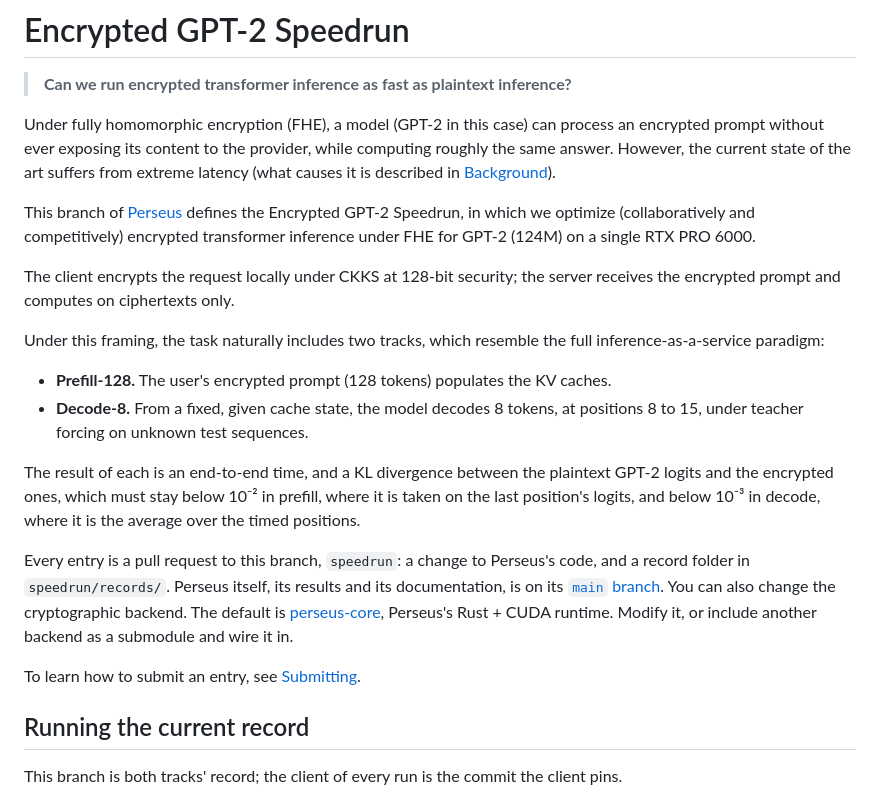
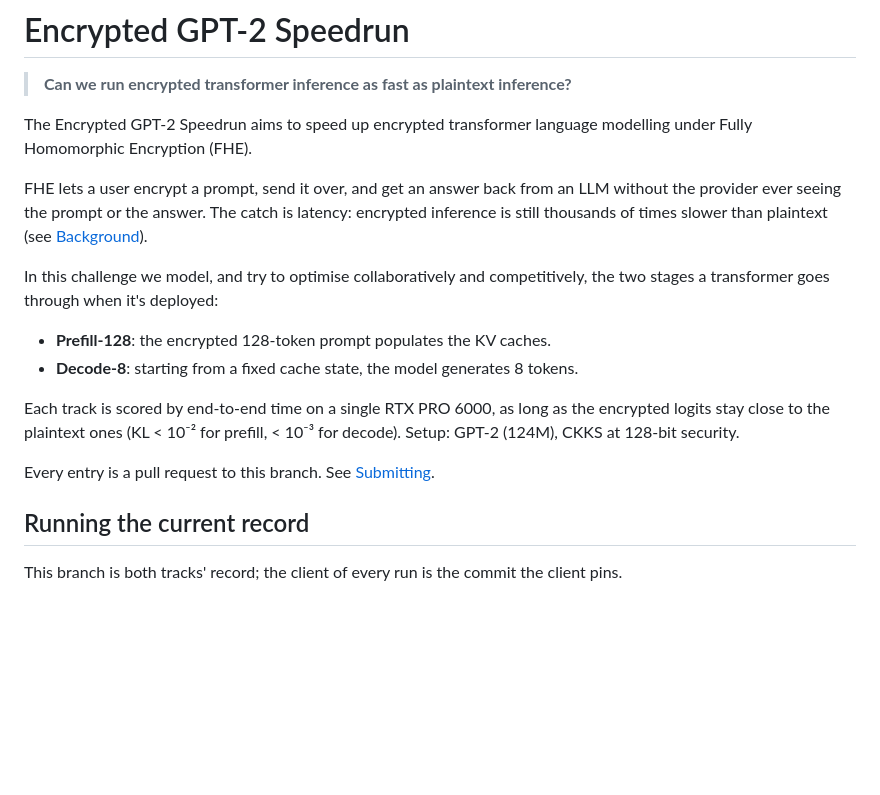
Before and after one commit to erodola/perseus, a Markdown page: README.md, the part around the change. Rendered like a GitHub page; blank space fills up the shorter version.

Commit message:
Revise README for Encrypted GPT-2 Speedrun
Updated README to clarify the goals and structure of the Encrypted GPT-2 Speedrun, including details on the two tracks and scoring criteria.

```diff
--- a/README.md
+++ b/README.md
@@ -2,27 +2,18 @@
 
 > **Can we run encrypted transformer inference as fast as plaintext inference?**
 
-Under fully homomorphic encryption (FHE), a model (GPT-2 in this case) can process an encrypted prompt without ever exposing its content to the provider, while computing roughly the same answer. However, the current state of the art suffers from extreme latency (what causes it is described in [Background](#background)).
+The Encrypted GPT-2 Speedrun aims to speed up encrypted transformer language modelling under Fully Homomorphic Encryption (FHE).
 
-This branch of [Perseus](https://github.com/gladia-research-group/perseus) defines the Encrypted GPT-2 Speedrun, in which we optimize (collaboratively and
-competitively) encrypted transformer inference under FHE for GPT-2 (124M) on a single RTX PRO 6000.
+FHE lets a user encrypt a prompt, send it over, and get an answer back from an LLM without the provider ever seeing the prompt or the answer. The catch is latency: encrypted inference is still thousands of times slower than plaintext (see [Background](#background)).
 
-The client encrypts the request locally under CKKS at 128-bit security; the server receives the encrypted prompt and computes on ciphertexts only.
+In this challenge we model, and try to optimise collaboratively and competitively, the two stages a transformer goes through when it's deployed:
 
-Under this framing, the task naturally includes two tracks, which resemble the full inference-as-a-service paradigm:
+- **Prefill-128**: the encrypted 128-token prompt populates the KV caches.
+- **Decode-8**: starting from a fixed cache state, the model generates 8 tokens.
 
-- **Prefill-128.** The user's encrypted prompt (128 tokens) populates the KV caches.
-- **Decode-8.** From a fixed, given cache state, the model decodes 8 tokens, at positions 8 to 15, under teacher forcing on unknown test sequences.
+Each track is scored by end-to-end time on a single RTX PRO 6000, as long as the encrypted logits stay close to the plaintext ones (KL < 10⁻² for prefill, < 10⁻³ for decode). Setup: GPT-2 (124M), CKKS at 128-bit security.
 
-The result of each is an end-to-end time, and a KL divergence between the plaintext GPT-2 logits and the encrypted ones, which must stay below 10⁻² in prefill, where it is taken on the last position's logits, and below 10⁻³ in decode, where it is the average over the timed positions.
-
-Every entry is a pull request to this branch, `speedrun`: a change to Perseus's code, and a record folder in
-`speedrun/records/`. Perseus itself, its results and its documentation, is on its
-[`main` branch](https://github.com/gladia-research-group/perseus/tree/main). You can also
-change the cryptographic backend. The default is [perseus-core](crates),
-Perseus's Rust + CUDA runtime. Modify it, or include another backend as a submodule and wire it in.
-
-To learn how to submit an entry, see [Submitting](#submitting).
+Every entry is a pull request to this branch. See [Submitting](#submitting).
 
 ## Running the current record
 
```
